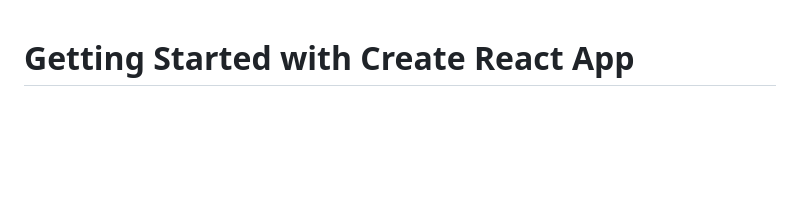
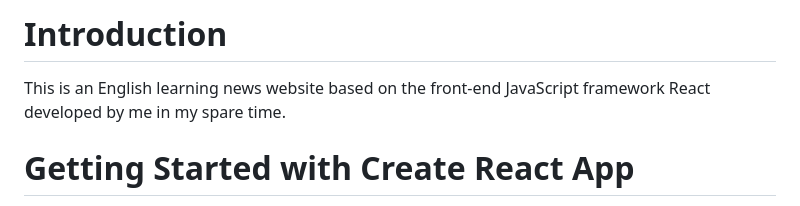
Before and after one commit to ZHHHuaZhang/react_news_station, a Markdown page: README.md, the part around the change. GitHub-like rendering; blank space fills up the shorter version.

Commit message:
description commit

```diff
--- a/README.md
+++ b/README.md
@@ -1,3 +1,6 @@
+# Introduction
+This is an English learning news website based on the front-end JavaScript framework React developed by me in my spare time.
+
 # Getting Started with Create React App
 
 This project was bootstrapped with [Create React App](https://github.com/facebook/create-react-app).
```
